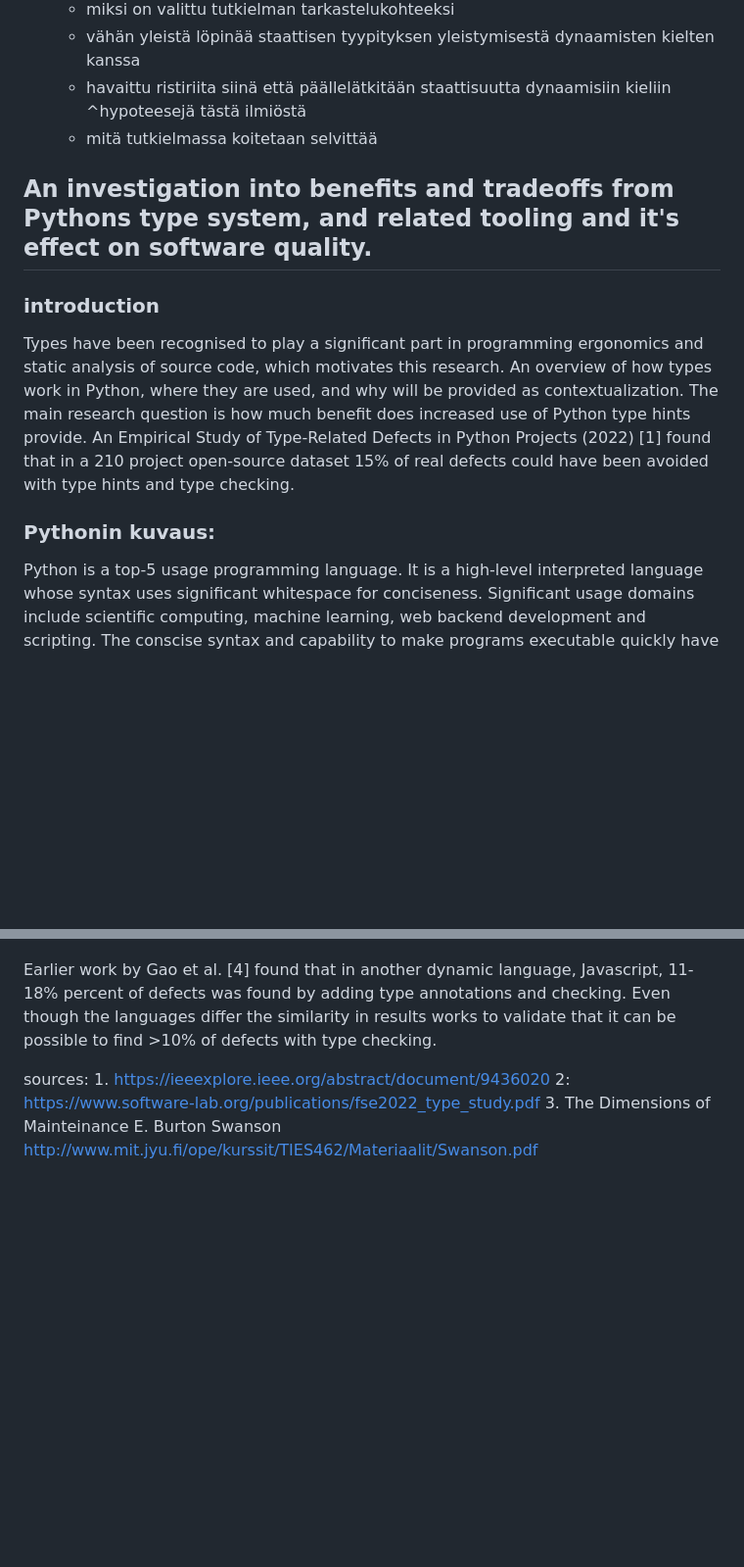
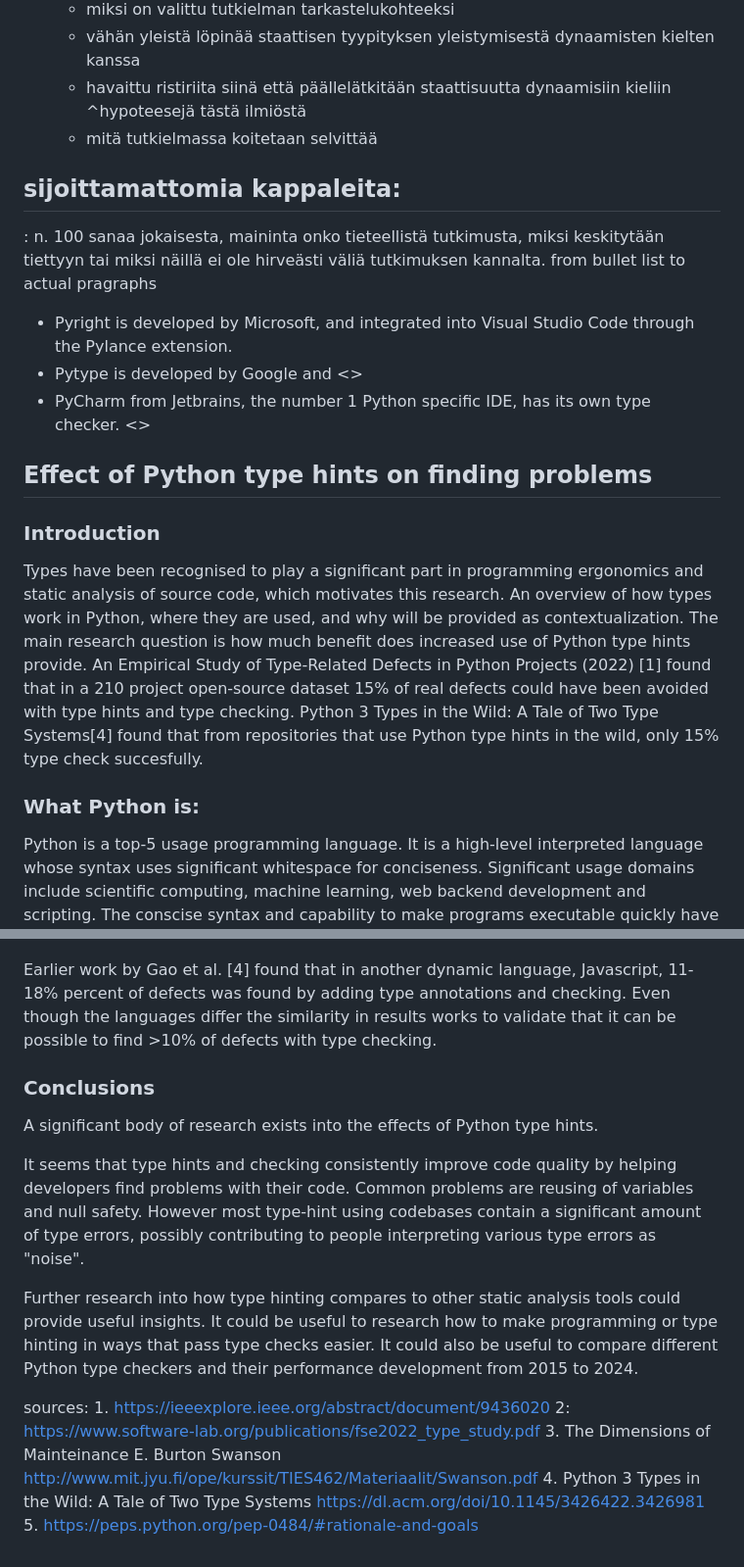
Before and after one commit to xylix/kanditutkielma, a Markdown page: assignments/essay.md, 2 parts joined by grey strips. Shown: that part at 98% size. Rendered like a GitHub page; blank space fills up the shorter version.

Commit message:
Working on essay

```diff
--- a/assignments/essay.md
+++ b/assignments/essay.md
@@ -59,14 +59,20 @@ suunnitelma:
     - mitä tutkielmassa koitetaan selvittää
 
 
+## sijoittamattomia kappaleita:
+<TODO>: n. 100 sanaa jokaisesta, maininta onko tieteellistä tutkimusta, miksi keskitytään tiettyyn tai miksi näillä ei ole hirveästi väliä tutkimuksen kannalta.
+<todo> from bullet list to actual pragraphs
+- Pyright is developed by Microsoft, and integrated into Visual Studio Code through the Pylance extension.
+- Pytype is developed by Google and <>
+- PyCharm from Jetbrains, the number 1 Python specific IDE, has its own type checker. <>
 
 
-## An investigation into benefits and tradeoffs from Pythons type system, and related tooling and it's effect on software quality.
+## Effect of Python type hints on finding problems
 
-### introduction
-Types have been recognised to play a significant part in programming ergonomics and static analysis of source code, which motivates this research. An overview of how types work in Python, where they are used, and why will be provided as contextualization. The main research question is how much benefit does increased use of Python type hints provide. An Empirical Study of Type-Related Defects in Python Projects (2022) [1] found that in a 210 project open-source dataset 15% of real defects could have been avoided with type hints and type checking.
+### Introduction
+Types have been recognised to play a significant part in programming ergonomics and static analysis of source code, which motivates this research. An overview of how types work in Python, where they are used, and why will be provided as contextualization. The main research question is how much benefit does increased use of Python type hints provide. An Empirical Study of Type-Related Defects in Python Projects (2022) [1] found that in a 210 project open-source dataset 15% of real defects could have been avoided with type hints and type checking. Python 3 Types in the Wild: A Tale of Two Type Systems[4] found that from repositories that use Python type hints in the wild, only 15% type check succesfully.
 
-### Pythonin kuvaus:
+### What Python is:
 Python is a top-5 usage programming language. It is a high-level interpreted language whose syntax uses significant whitespace for conciseness. Significant usage domains include scientific computing, machine learning, web backend development and scripting. The conscise syntax and capability to make programs executable quickly have been significant advantages in growing market share from stricter, compiled languages such as Java, C# and C++.
 
 Python's runtime type system is dynamical and strong. This has played into the aforementioned advantage, but it has also been seen as a pain point as scale of software built with Python grows. Various tools have grown to improve quality and scaling of Python projects. This includes linters, runtime validators, and frameworks.
@@ -103,8 +103,18 @@ A representative random sample of 400 defects was sampled from a list of all Pyt
 
 Earlier work by Gao et al. [4] found that in another dynamic language, Javascript, 11-18% percent of defects was found by adding type annotations and checking. Even though the languages differ the similarity in results works to validate that it can be possible to find >10% of defects with type checking.
 
+### Conclusions
+
+A significant body of research exists into the effects of Python type hints.
+
+It seems that type hints and checking consistently improve code quality by helping developers find problems with their code. Common problems are reusing of variables and null safety. However most type-hint using codebases contain a significant amount of type errors, possibly contributing to people interpreting various type errors as "noise".
+
+Further research into how type hinting compares to other static analysis tools could provide useful insights. It could be useful to research how to make programming or type hinting in ways that pass type checks easier. It could also be useful to compare different Python type checkers and their performance development from 2015 to 2024.
+
 
 sources:
     1. https://ieeexplore.ieee.org/abstract/document/9436020
     2: https://www.software-lab.org/publications/fse2022_type_study.pdf
     3. The Dimensions of Mainteinance E. Burton Swanson http://www.mit.jyu.fi/ope/kurssit/TIES462/Materiaalit/Swanson.pdf
+    4. Python 3 Types in the Wild: A Tale of Two Type Systems https://dl.acm.org/doi/10.1145/3426422.3426981
+    5. https://peps.python.org/pep-0484/#rationale-and-goals
```
Also changed, not shown: other parts of assignments/essay.md (+4 -10 lines), assignments/plan.md (+1 -0 lines).
